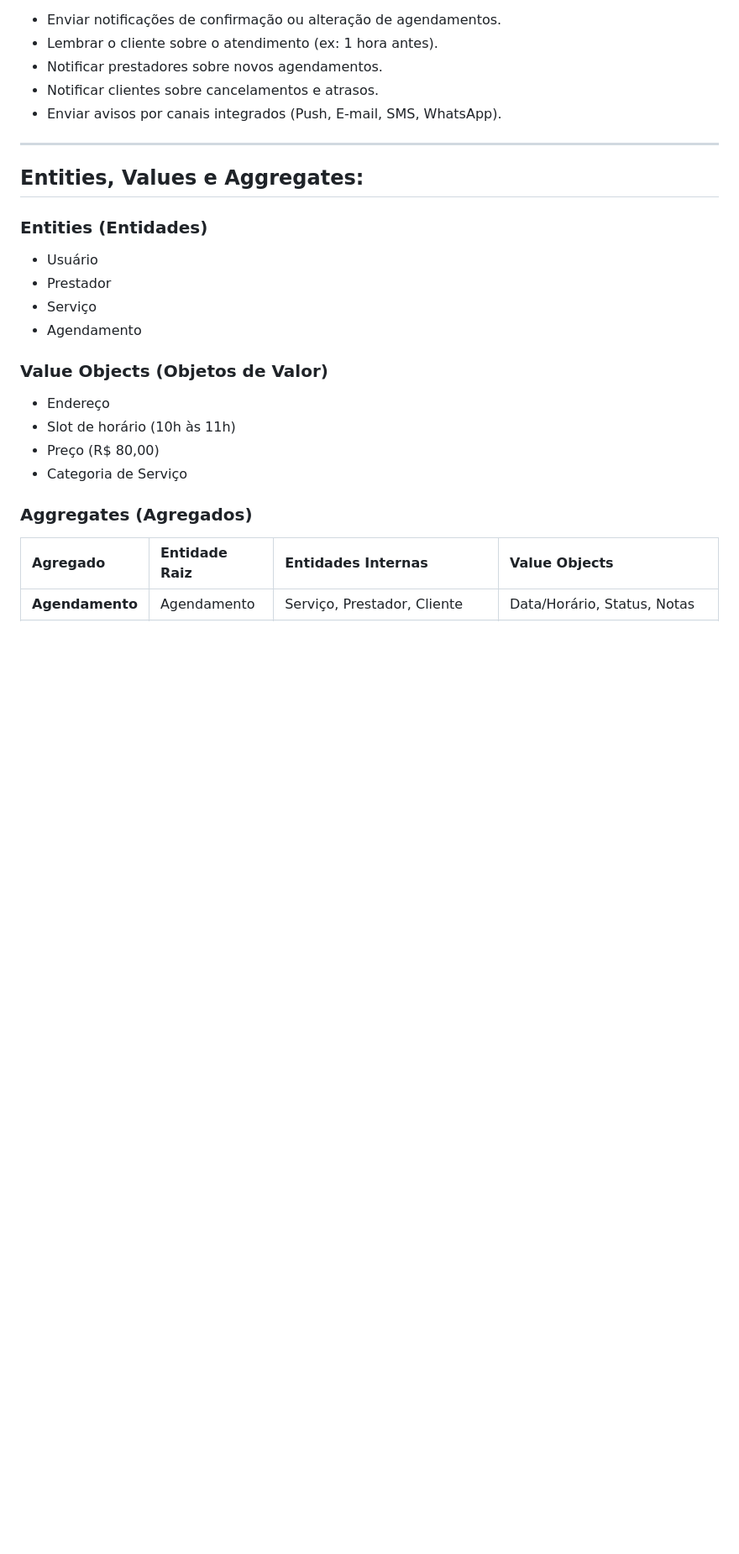
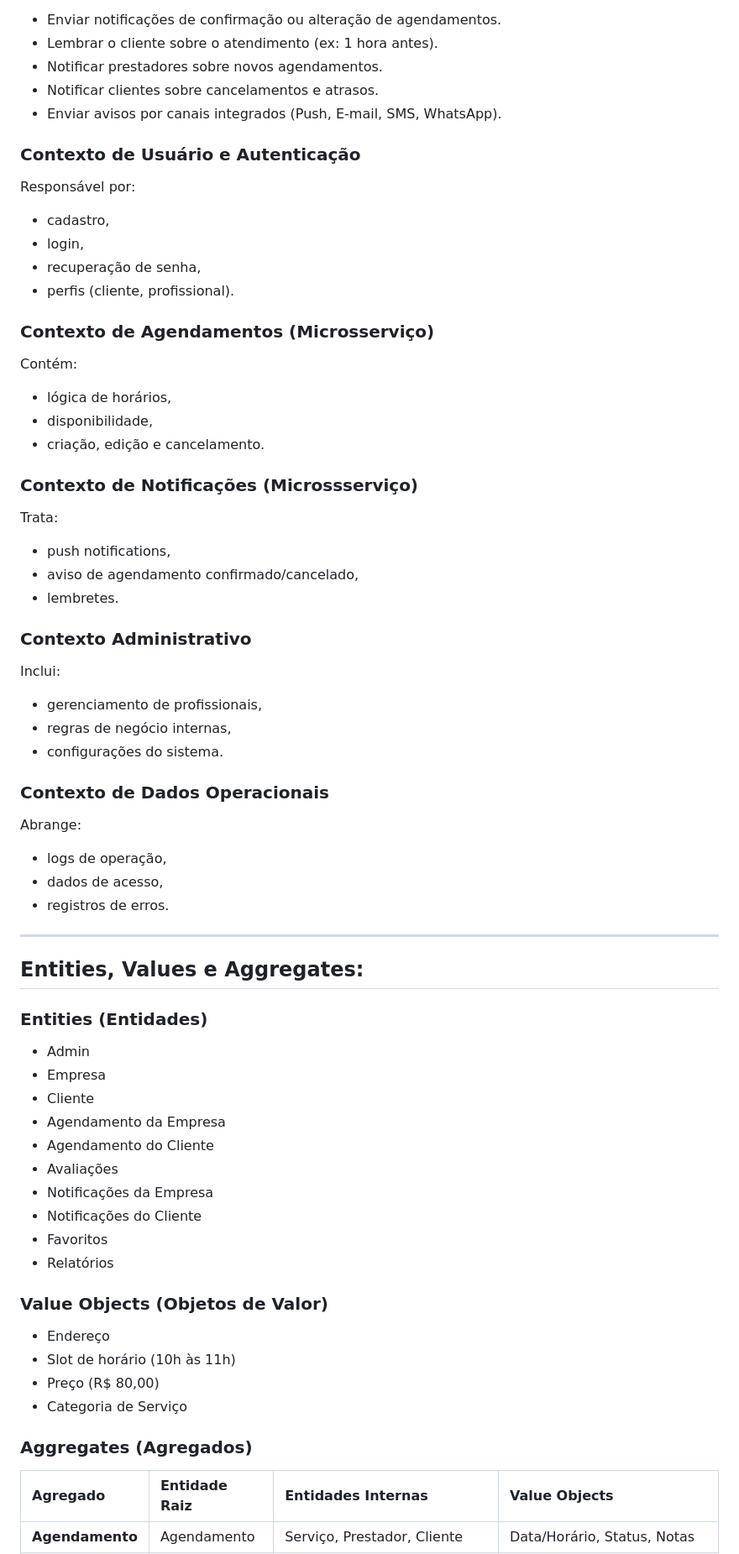
Before and after one commit to pauloffrr/AgendaFacil, a Markdown page: ARCHITECTURE.md, the part around the change printed below. Shown: that part at 84% size. Rendered like a GitHub page; blank space fills up the shorter version.

Commit message:
DOCS:Correção no bounded context unificado

```diff
--- a/ARCHITECTURE.md
+++ b/ARCHITECTURE.md
@@ -196,16 +196,66 @@ Contexto dedicado ao perfil principal:
 - Notificar clientes sobre cancelamentos e atrasos.
 - Enviar avisos por canais integrados (Push, E-mail, SMS, WhatsApp).
 
+
+### Contexto de Usuário e Autenticação
+
+Responsável por:
+
+- cadastro,
+- login,
+- recuperação de senha,
+- perfis (cliente, profissional).
+
+### Contexto de Agendamentos (Microsserviço)
+
+Contém:
+
+- lógica de horários,
+- disponibilidade,
+- criação, edição e cancelamento.
+
+### Contexto de Notificações (Microssserviço)
+
+Trata:
+
+- push notifications,
+- aviso de agendamento confirmado/cancelado,
+- lembretes.
+
+### Contexto Administrativo
+
+Inclui:
+
+- gerenciamento de profissionais,
+- regras de negócio internas,
+- configurações do sistema.
+
+### Contexto de Dados Operacionais
+
+Abrange:
+
+- logs de operação,
+- dados de acesso,
+- registros de erros.
+
 ---
+
+
 
 ## Entities, Values e Aggregates:
 
 ### Entities (Entidades)
 
-- Usuário
-- Prestador
-- Serviço
-- Agendamento
+- Admin
+- Empresa
+- Cliente
+- Agendamento da Empresa
+- Agendamento do Cliente
+- Avaliações
+- Notificações da Empresa
+- Notificações do Cliente
+- Favoritos
+- Relatórios
 
 ### Value Objects (Objetos de Valor)
 
```
Also changed, not shown: other parts of ARCHITECTURE.md (+3 -52 lines).
